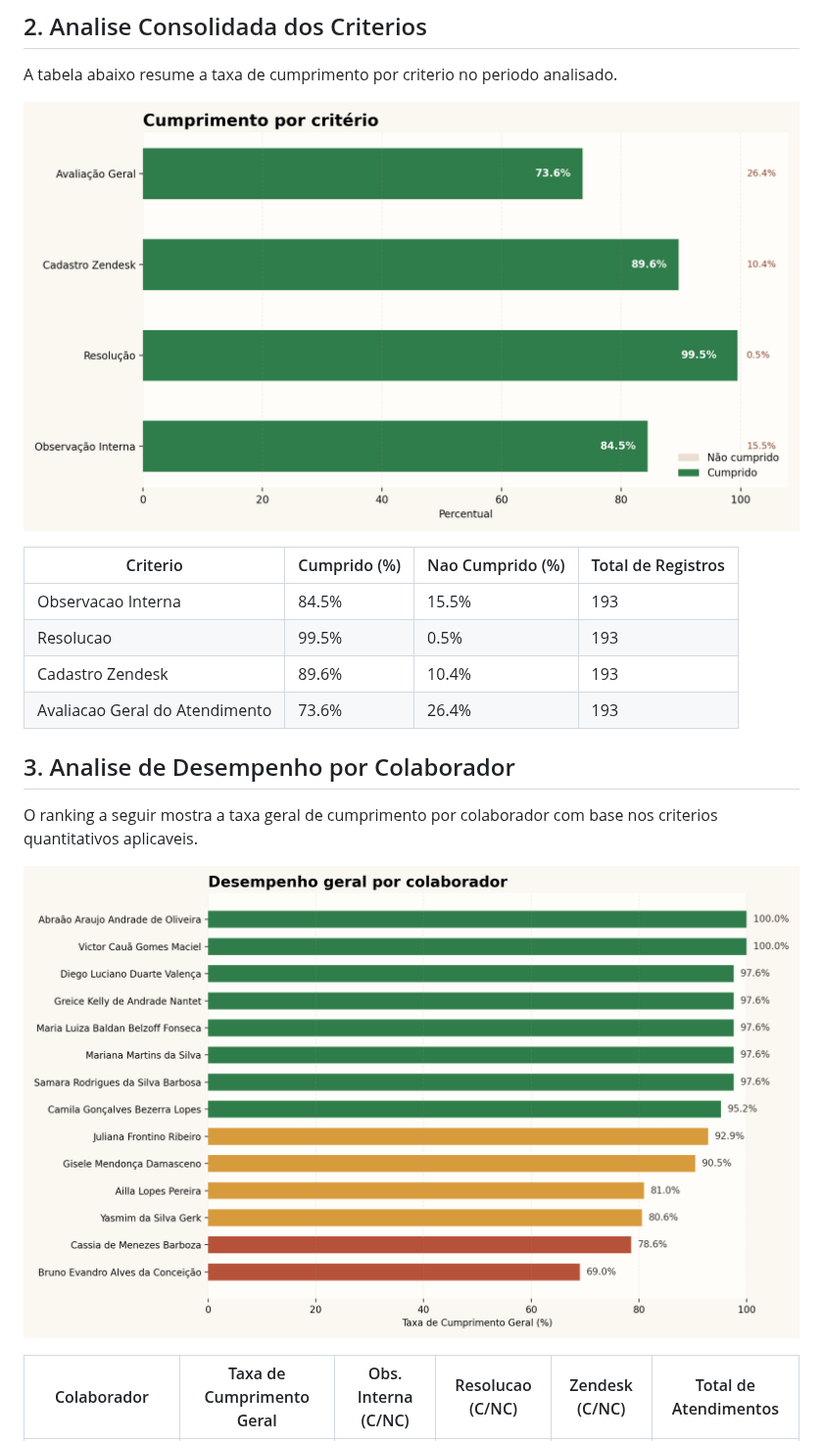
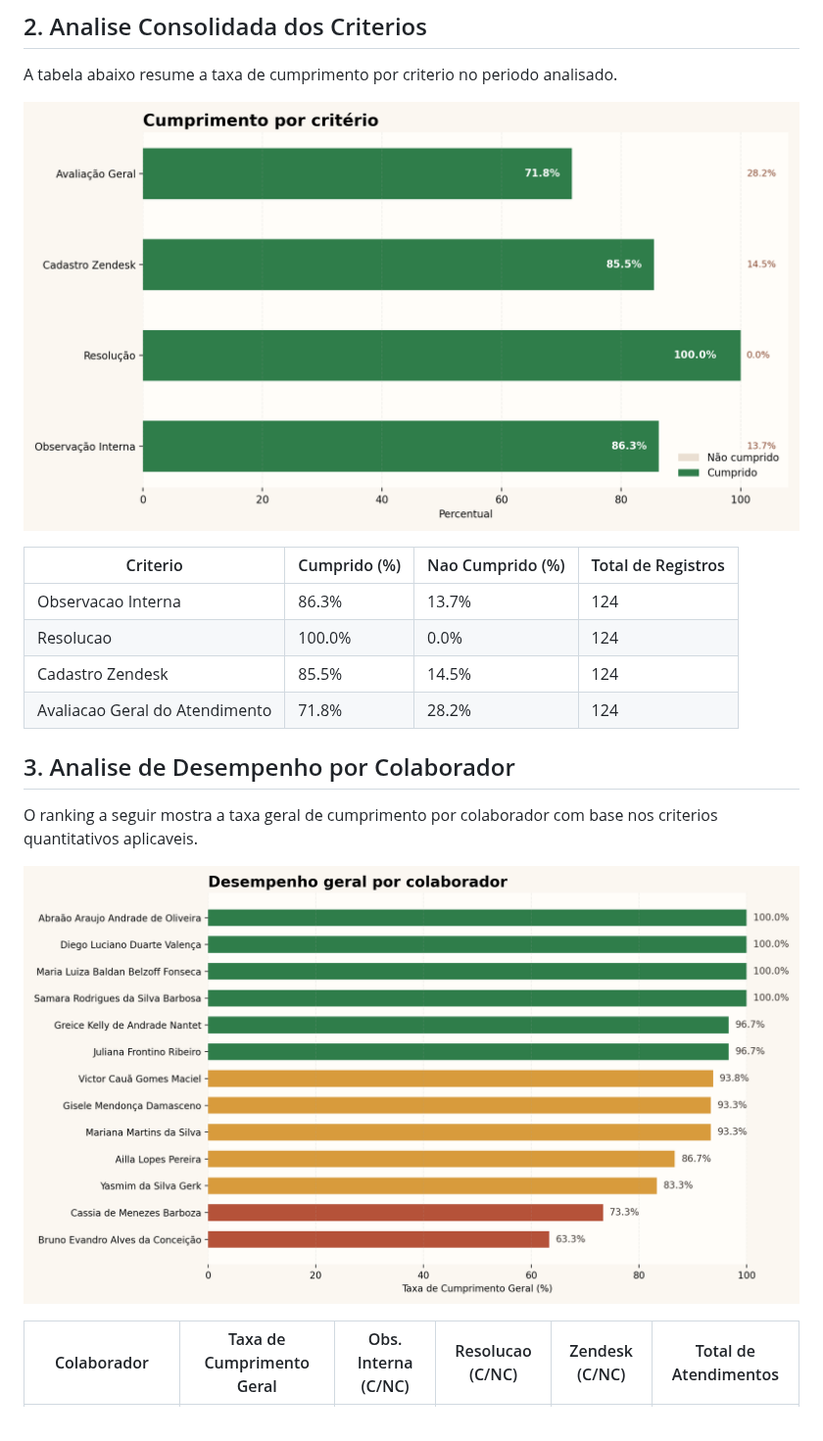
Before and after one commit to HemilyMarques/Relat-rio, a Markdown page: docs/relatorio_atendimentos.md, the part around one of its changes. Shown at 98% size. GitHub-like rendering; pictures changed too: docs/analise_criterios.png, docs/desempenho_colaboradores.png.

```diff
--- a/docs/relatorio_atendimentos.md
+++ b/docs/relatorio_atendimentos.md
@@ -14,10 +14,10 @@ A tabela abaixo resume a taxa de cumprimento por criterio no periodo analisado.
 
 | Criterio | Cumprido (%) | Nao Cumprido (%) | Total de Registros |
 | --- | --- | --- | --- |
-| Observacao Interna | 84.5% | 15.5% | 193 |
-| Resolucao | 99.5% | 0.5% | 193 |
-| Cadastro Zendesk | 89.6% | 10.4% | 193 |
-| Avaliacao Geral do Atendimento | 73.6% | 26.4% | 193 |
+| Observacao Interna | 86.3% | 13.7% | 124 |
+| Resolucao | 100.0% | 0.0% | 124 |
+| Cadastro Zendesk | 85.5% | 14.5% | 124 |
+| Avaliacao Geral do Atendimento | 71.8% | 28.2% | 124 |
 
 ## 3. Analise de Desempenho por Colaborador
 
```
Also changed, not shown: other parts of docs/relatorio_atendimentos.md (+153 -225 lines), 1 other file.
